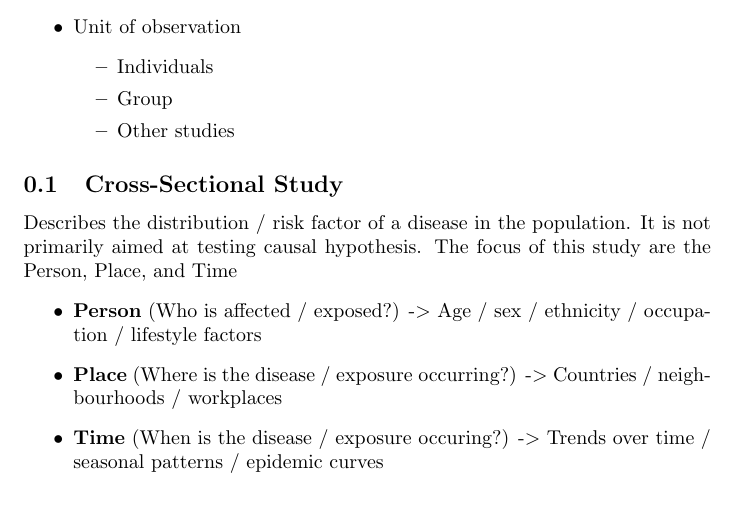
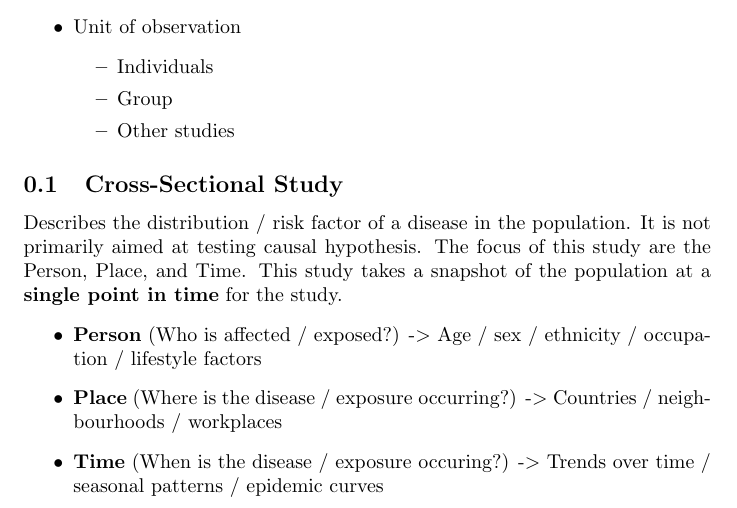
Before and after one commit to fernaldya/uni-aberdeen, a LaTeX document (term-1/epidemiology/week2-study_design.tex): part of page 1 of 7, cut so that both start at the same text. Compiled offline with pdfLaTeX.

Commit message:
epi | week 2 mats | Added more notes on cross sectional study

```diff
--- a/term-1/epidemiology/week2-study_design.tex
+++ b/term-1/epidemiology/week2-study_design.tex
@@ -36,7 +36,7 @@ It is usually categorised into
 
 \subsection{Cross-Sectional Study}
 Describes the distribution / risk factor of a disease in the population. It is not primarily aimed at
-testing causal hypothesis. The focus of this study are the Person, Place, and Time
+testing causal hypothesis. The focus of this study are the Person, Place, and Time. This study takes a snapshot of the population at a \textbf{single point in time} for the study.
 \begin{itemize}
     \item \textbf{Person} (Who is affected / exposed?) -$>$ Age / sex / ethnicity / occupation / lifestyle factors
     \item \textbf{Place} (Where is the disease / exposure occurring?) -$>$ Countries / neighbourhoods / workplaces
```
Also changed, not shown: term-1/epidemiology/week2-study_design.pdf.
